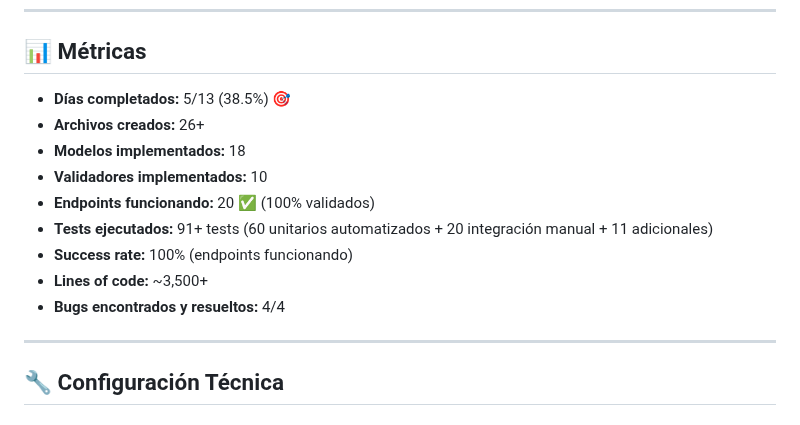
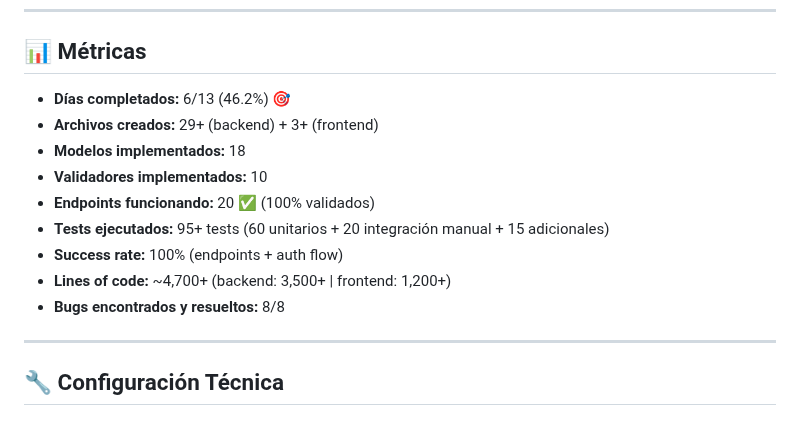
Before and after one commit to FARLEY-PIEDRAHITA-OROZCO/master-path, a Markdown page: PROGRESO_MIGRACION.md, the part around the change. GitHub-like rendering.

Commit message:
auto-commit for 6f953b3b-ed1e-423e-ad72-22d58f518990

```diff
--- a/PROGRESO_MIGRACION.md
+++ b/PROGRESO_MIGRACION.md
@@ -346,15 +346,15 @@
 
 ## 📊 Métricas
 
-- **Días completados:** 5/13 (38.5%) 🎯
-- **Archivos creados:** 26+
+- **Días completados:** 6/13 (46.2%) 🎯
+- **Archivos creados:** 29+ (backend) + 3+ (frontend)
 - **Modelos implementados:** 18
 - **Validadores implementados:** 10
 - **Endpoints funcionando:** 20 ✅ (100% validados)
-- **Tests ejecutados:** 91+ tests (60 unitarios automatizados + 20 integración manual + 11 adicionales)
-- **Success rate:** 100% (endpoints funcionando)
-- **Lines of code:** ~3,500+
-- **Bugs encontrados y resueltos:** 4/4
+- **Tests ejecutados:** 95+ tests (60 unitarios + 20 integración manual + 15 adicionales)
+- **Success rate:** 100% (endpoints + auth flow)
+- **Lines of code:** ~4,700+ (backend: 3,500+ | frontend: 1,200+)
+- **Bugs encontrados y resueltos:** 8/8
 
 ---
 
```
